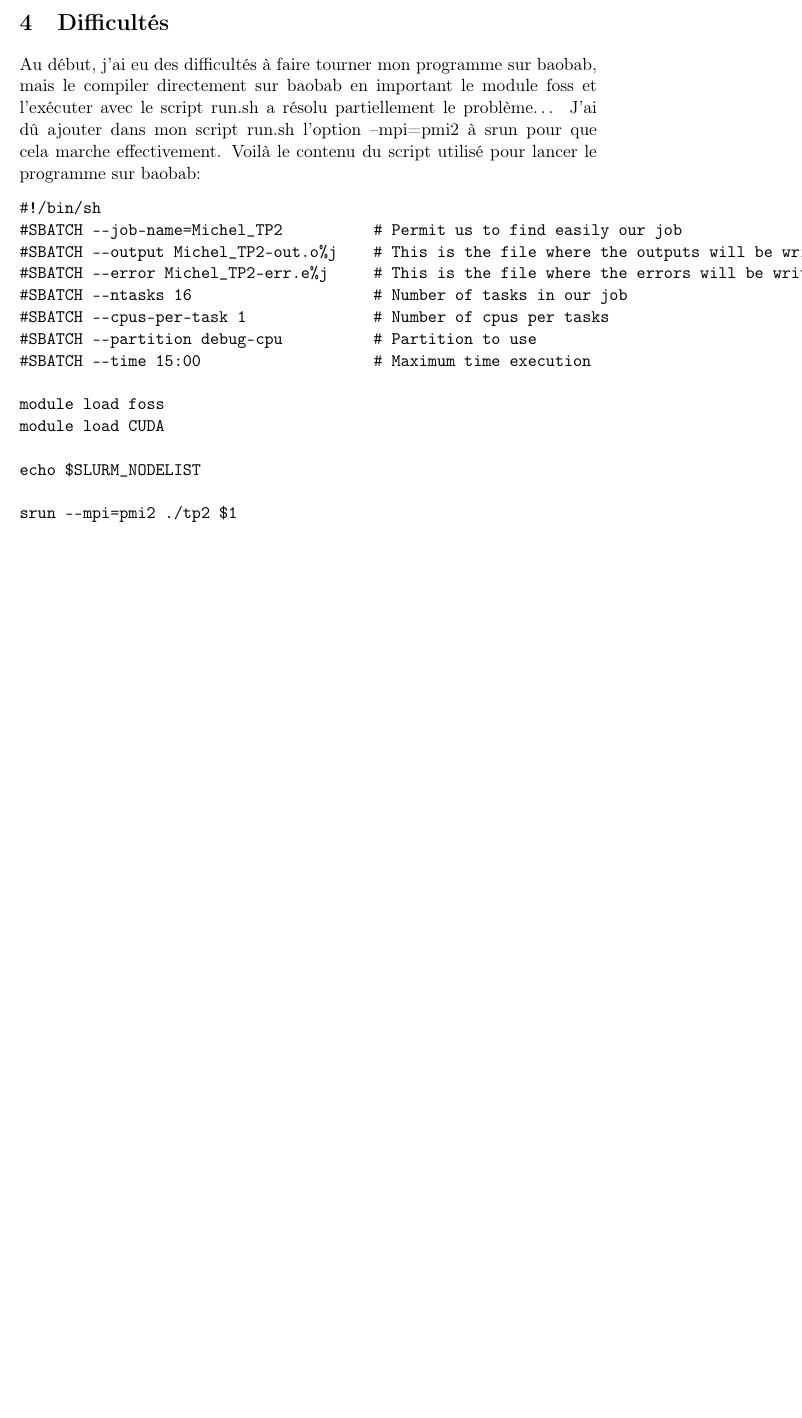
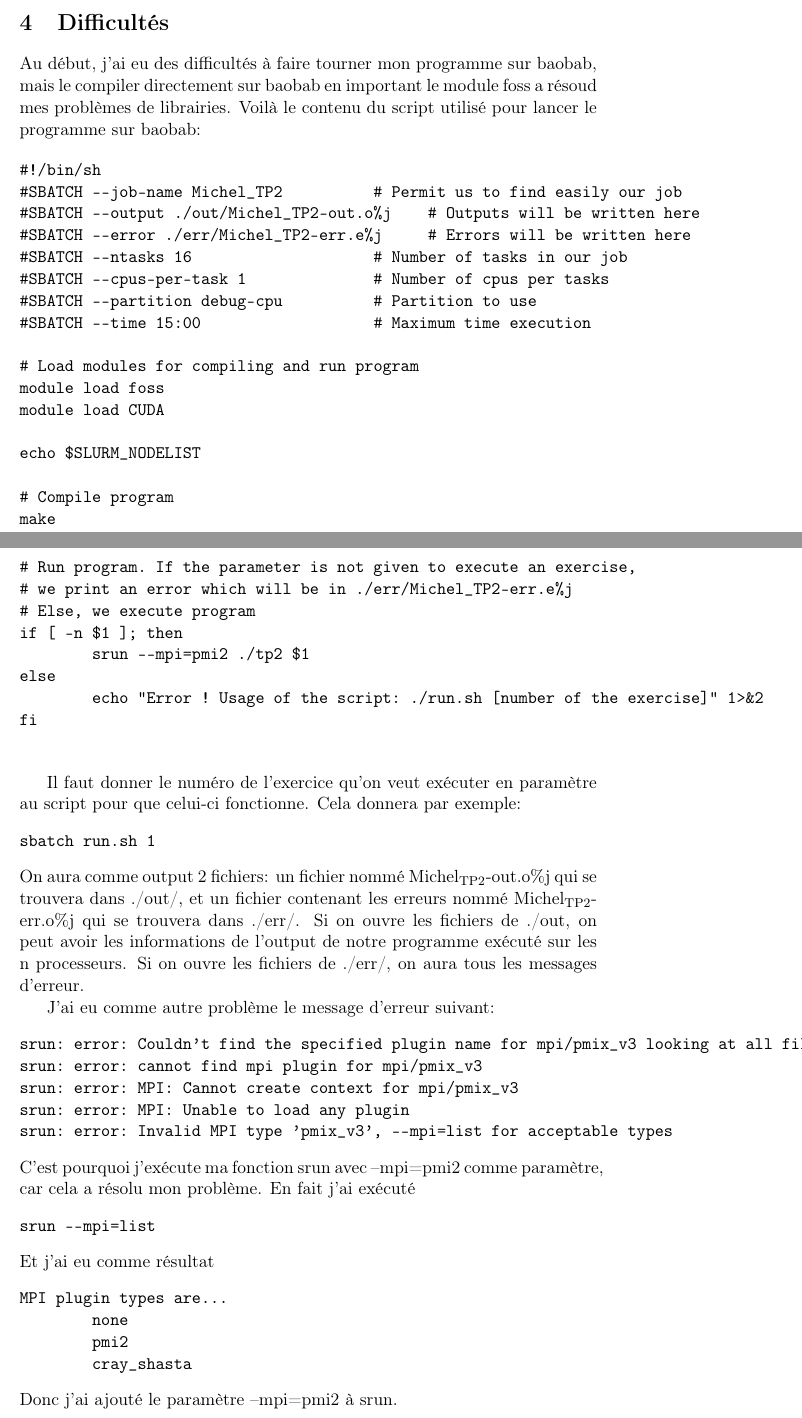
Before and after one commit to Arkanthara/parallelism, a LaTeX document (Rapport.tex): part of page 8 of 8 before the commit and two parts of pages 8 and 9 of 9 after it, the two joined at a grey line, cut so that both start at the same text, the shorter picture padded with empty space. Compiled offline with pdfLaTeX.

Commit message:
TP finished

```diff
--- a/Rapport.tex
+++ b/Rapport.tex
@@ -270,26 +271,69 @@ Notre output est bien ce qu'on attend, donc on est content.
 Pour la diffusion HyperCube, il faut avoir un nombre pair de processeurs, sinon on va avoir une erreur, car tous les processeurs doivent travailler deux à deux, tandis qu'avec la diffusion séquentielle, on n'a pas besoin d'avoir un nombre pair de processeurs, ni dans l'anneau séquentiel.
 
 \section{Difficultés}
-\label{sec:org003053c}
+\label{sec:org6a16459}
 
-Au début, j'ai eu des difficultés à faire tourner mon programme sur baobab, mais le compiler directement sur baobab en important le module foss et l'exécuter avec le script run.sh a résolu partiellement le problème\ldots{}
-J'ai dû ajouter dans mon script run.sh l'option --mpi=pmi2 à srun pour que cela marche effectivement. Voilà le contenu du script utilisé pour lancer le programme sur baobab:
+Au début, j'ai eu des difficultés à faire tourner mon programme sur baobab, mais le compiler directement sur baobab en important le module foss a résoud mes problèmes de librairies.
+Voilà le contenu du script utilisé pour lancer le programme sur baobab:
 
 \begin{verbatim}
 #!/bin/sh
-#SBATCH --job-name=Michel_TP2          # Permit us to find easily our job
-#SBATCH --output Michel_TP2-out.o%j    # This is the file where the outputs will be written
-#SBATCH --error Michel_TP2-err.e%j     # This is the file where the errors will be written
+#SBATCH --job-name Michel_TP2          # Permit us to find easily our job
+#SBATCH --output ./out/Michel_TP2-out.o%j    # Outputs will be written here
+#SBATCH --error ./err/Michel_TP2-err.e%j     # Errors will be written here
 #SBATCH --ntasks 16                    # Number of tasks in our job
 #SBATCH --cpus-per-task 1              # Number of cpus per tasks
 #SBATCH --partition debug-cpu          # Partition to use
 #SBATCH --time 15:00                   # Maximum time execution
 
+# Load modules for compiling and run program
 module load foss
 module load CUDA
 
 echo $SLURM_NODELIST
 
-srun --mpi=pmi2 ./tp2 $1
+# Compile program
+make
+# Run program. If the parameter is not given to execute an exercise,
+# we print an error which will be in ./err/Michel_TP2-err.e%j
+# Else, we execute program
+if [ -n $1 ]; then
+        srun --mpi=pmi2 ./tp2 $1
+else
+        echo "Error ! Usage of the script: ./run.sh [number of the exercise]" 1>&2
+fi
+
 \end{verbatim}
+
+Il faut donner le numéro de l'exercice qu'on veut exécuter en paramètre au script pour que
+celui-ci fonctionne. Cela donnera par exemple:
+\begin{verbatim}
+sbatch run.sh 1
+\end{verbatim}
+On aura comme output 2 fichiers: un fichier nommé Michel\textsubscript{TP2}-out.o\%j qui se trouvera dans ./out/, et un fichier contenant
+les erreurs nommé Michel\textsubscript{TP2}-err.o\%j qui se trouvera dans ./err/. Si on ouvre les fichiers de ./out, on peut avoir les informations
+de l'output de notre programme exécuté sur les n processeurs.
+Si on ouvre les fichiers de ./err/, on aura tous les messages d'erreur.
+
+J'ai eu comme autre problème le message d'erreur suivant:
+\begin{verbatim}
+srun: error: Couldn't find the specified plugin name for mpi/pmix_v3 looking at all files
+srun: error: cannot find mpi plugin for mpi/pmix_v3
+srun: error: MPI: Cannot create context for mpi/pmix_v3
+srun: error: MPI: Unable to load any plugin
+srun: error: Invalid MPI type 'pmix_v3', --mpi=list for acceptable types
+\end{verbatim}
+C'est pourquoi j'exécute ma fonction srun avec --mpi=pmi2 comme paramètre, car cela a résolu mon problème.
+En fait j'ai exécuté
+\begin{verbatim}
+srun --mpi=list
+\end{verbatim}
+Et j'ai eu comme résultat
+\begin{verbatim}
+MPI plugin types are...
+        none
+        pmi2
+        cray_shasta
+\end{verbatim}
+Donc j'ai ajouté le paramètre --mpi=pmi2 à srun.
 \end{document}
```
Also changed, not shown: Rapport.pdf, Rapport.tex (31 more changed lines), 5 other files.
